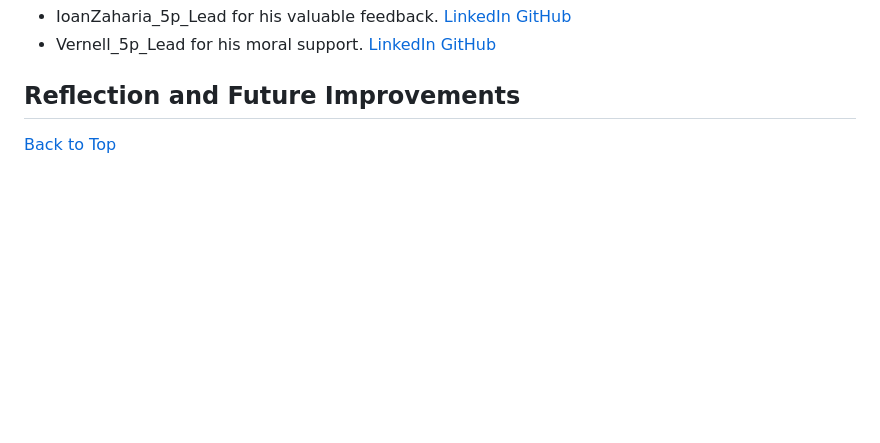
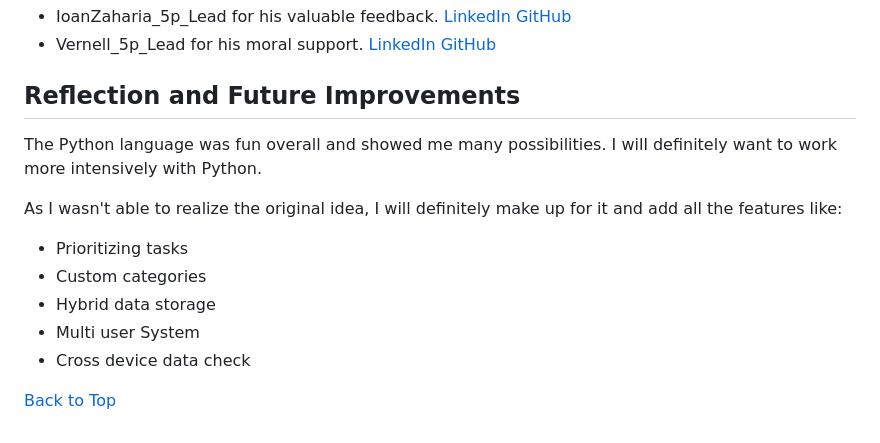
Before and after one commit to Lorenz-127/PP3-task-tracker-cli, a Markdown page: docs/README.md, the part around the change. Drawn GitHub-style; blank space fills up the shorter version.

Commit message:
docs(readme): Add Reflection and Future Improvements section

```diff
--- a/docs/README.md
+++ b/docs/README.md
@@ -523,4 +523,13 @@ Even though I decided to use the pytest library for my automated tests, the insp
 
 ## Reflection and Future Improvements
 
+The Python language was fun overall and showed me many possibilities. I will definitely want to work more intensively with Python.
+
+As I wasn't able to realize the original idea, I will definitely make up for it and add all the features like:
+- Prioritizing tasks
+- Custom categories
+- Hybrid data storage
+- Multi user System
+- Cross device data check
+
 [Back to Top](#table-of-contents)
```
